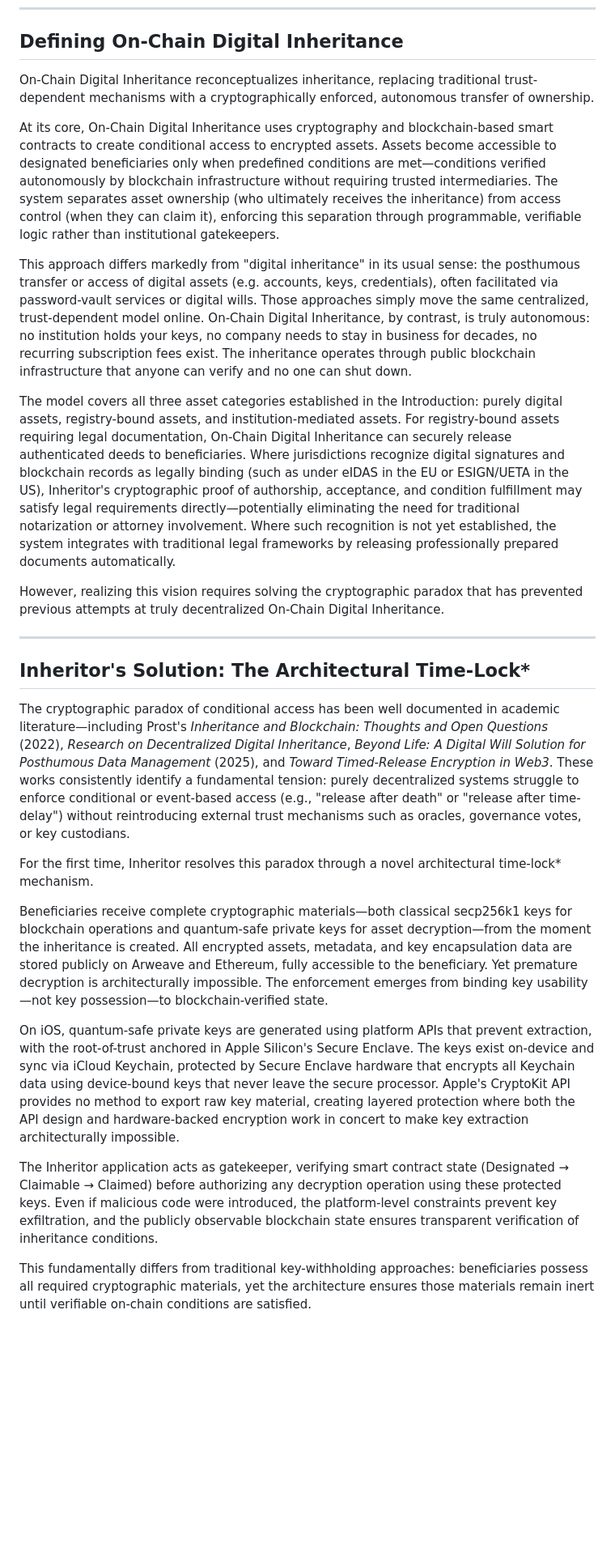
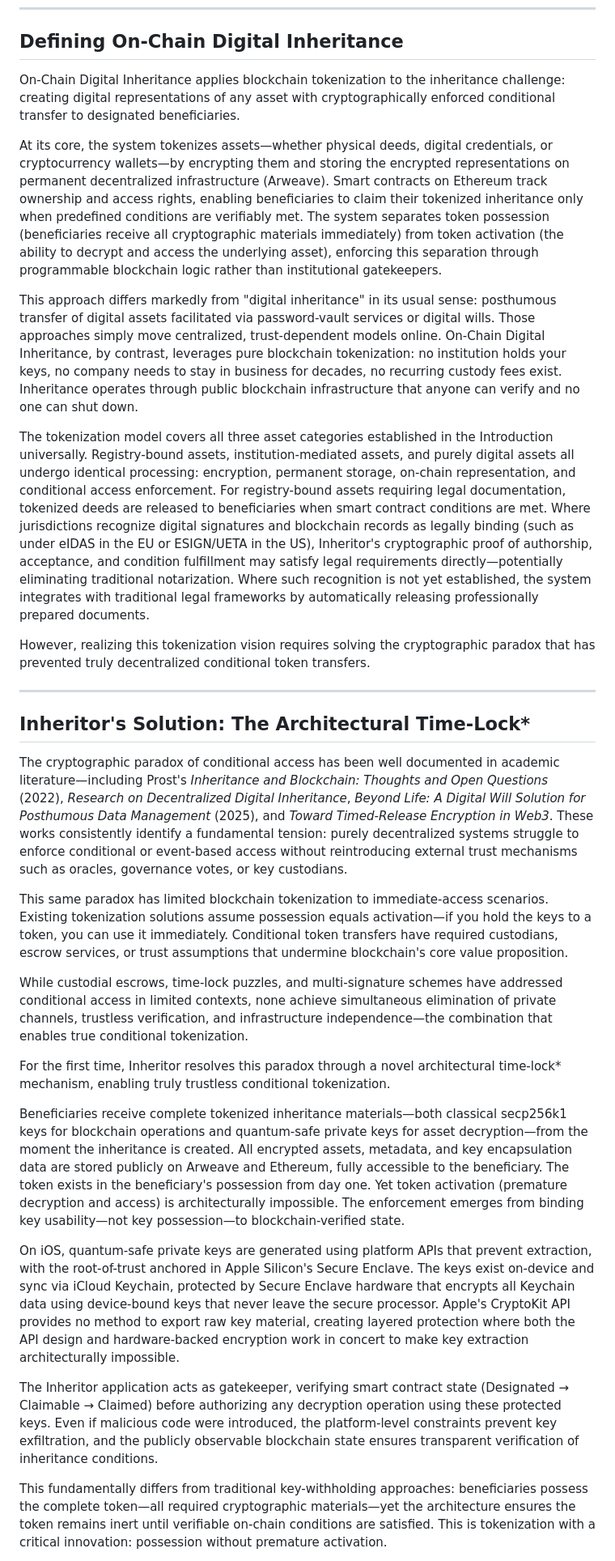
Before and after one commit to Inheritor-app/public, a Markdown page: WhitePaper.md, the part around one of its changes. Shown at 81% size. Rendered like a GitHub page; blank space fills up the shorter version.

```diff
--- a/WhitePaper.md
+++ b/WhitePaper.md
@@ -73,29 +78,33 @@ To address this fundamental limitation, a new approach is needed—one that reco
 
 ## Defining On-Chain Digital Inheritance
 
-On-Chain Digital Inheritance reconceptualizes inheritance, replacing traditional trust-dependent mechanisms with a cryptographically enforced, autonomous transfer of ownership.
+On-Chain Digital Inheritance applies blockchain tokenization to the inheritance challenge: creating digital representations of any asset with cryptographically enforced conditional transfer to designated beneficiaries.
 
-At its core, On-Chain Digital Inheritance uses cryptography and blockchain-based smart contracts to create conditional access to encrypted assets. Assets become accessible to designated beneficiaries only when predefined conditions are met—conditions verified autonomously by blockchain infrastructure without requiring trusted intermediaries. The system separates asset ownership (who ultimately receives the inheritance) from access control (when they can claim it), enforcing this separation through programmable, verifiable logic rather than institutional gatekeepers.
+At its core, the system tokenizes assets—whether physical deeds, digital credentials, or cryptocurrency wallets—by encrypting them and storing the encrypted representations on permanent decentralized infrastructure (Arweave). Smart contracts on Ethereum track ownership and access rights, enabling beneficiaries to claim their tokenized inheritance only when predefined conditions are verifiably met. The system separates token possession (beneficiaries receive all cryptographic materials immediately) from token activation (the ability to decrypt and access the underlying asset), enforcing this separation through programmable blockchain logic rather than institutional gatekeepers.
 
-This approach differs markedly from "digital inheritance" in its usual sense: the posthumous transfer or access of digital assets (e.g. accounts, keys, credentials), often facilitated via password-vault services or digital wills. Those approaches simply move the same centralized, trust-dependent model online. On-Chain Digital Inheritance, by contrast, is truly autonomous: no institution holds your keys, no company needs to stay in business for decades, no recurring subscription fees exist. The inheritance operates through public blockchain infrastructure that anyone can verify and no one can shut down.
+This approach differs markedly from "digital inheritance" in its usual sense: posthumous transfer of digital assets facilitated via password-vault services or digital wills. Those approaches simply move centralized, trust-dependent models online. On-Chain Digital Inheritance, by contrast, leverages pure blockchain tokenization: no institution holds your keys, no company needs to stay in business for decades, no recurring custody fees exist. Inheritance operates through public blockchain infrastructure that anyone can verify and no one can shut down.
 
-The model covers all three asset categories established in the Introduction: purely digital assets, registry-bound assets, and institution-mediated assets. For registry-bound assets requiring legal documentation, On-Chain Digital Inheritance can securely release authenticated deeds to beneficiaries. Where jurisdictions recognize digital signatures and blockchain records as legally binding (such as under eIDAS in the EU or ESIGN/UETA in the US), Inheritor's cryptographic proof of authorship, acceptance, and condition fulfillment may satisfy legal requirements directly—potentially eliminating the need for traditional notarization or attorney involvement. Where such recognition is not yet established, the system integrates with traditional legal frameworks by releasing professionally prepared documents automatically.
+The tokenization model covers all three asset categories established in the Introduction universally. Registry-bound assets, institution-mediated assets, and purely digital assets all undergo identical processing: encryption, permanent storage, on-chain representation, and conditional access enforcement. For registry-bound assets requiring legal documentation, tokenized deeds are released to beneficiaries when smart contract conditions are met. Where jurisdictions recognize digital signatures and blockchain records as legally binding (such as under eIDAS in the EU or ESIGN/UETA in the US), Inheritor's cryptographic proof of authorship, acceptance, and condition fulfillment may satisfy legal requirements directly—potentially eliminating traditional notarization. Where such recognition is not yet established, the system integrates with traditional legal frameworks by automatically releasing professionally prepared documents.
 
-However, realizing this vision requires solving the cryptographic paradox that has prevented previous attempts at truly decentralized On-Chain Digital Inheritance.
+However, realizing this tokenization vision requires solving the cryptographic paradox that has prevented truly decentralized conditional token transfers.
 
 ---
 
 ## Inheritor's Solution: The Architectural Time-Lock*
 
-The cryptographic paradox of conditional access has been well documented in academic literature—including Prost's _Inheritance and Blockchain: Thoughts and Open Questions_ (2022), _Research on Decentralized Digital Inheritance_, _Beyond Life: A Digital Will Solution for Posthumous Data Management_ (2025), and _Toward Timed-Release Encryption in Web3_. These works consistently identify a fundamental tension: purely decentralized systems struggle to enforce conditional or event-based access (e.g., "release after death" or "release after time-delay") without reintroducing external trust mechanisms such as oracles, governance votes, or key custodians.
+The cryptographic paradox of conditional access has been well documented in academic literature—including Prost's _Inheritance and Blockchain: Thoughts and Open Questions_ (2022), _Research on Decentralized Digital Inheritance_, _Beyond Life: A Digital Will Solution for Posthumous Data Management_ (2025), and _Toward Timed-Release Encryption in Web3_. These works consistently identify a fundamental tension: purely decentralized systems struggle to enforce conditional or event-based access without reintroducing external trust mechanisms such as oracles, governance votes, or key custodians.
 
-For the first time, Inheritor resolves this paradox through a novel architectural time-lock* mechanism.
+This same paradox has limited blockchain tokenization to immediate-access scenarios. Existing tokenization solutions assume possession equals activation—if you hold the keys to a token, you can use it immediately. Conditional token transfers have required custodians, escrow services, or trust assumptions that undermine blockchain's core value proposition.
 
-Beneficiaries receive complete cryptographic materials—both classical secp256k1 keys for blockchain operations and quantum-safe private keys for asset decryption—from the moment the inheritance is created. All encrypted assets, metadata, and key encapsulation data are stored publicly on Arweave and Ethereum, fully accessible to the beneficiary. Yet premature decryption is architecturally impossible. The enforcement emerges from binding key usability—not key possession—to blockchain-verified state.
+While custodial escrows, time-lock puzzles, and multi-signature schemes have addressed conditional access in limited contexts, none achieve simultaneous elimination of private channels, trustless verification, and infrastructure independence—the combination that enables true conditional tokenization.
+
+For the first time, Inheritor resolves this paradox through a novel architectural time-lock* mechanism, enabling truly trustless conditional tokenization.
+
+Beneficiaries receive complete tokenized inheritance materials—both classical secp256k1 keys for blockchain operations and quantum-safe private keys for asset decryption—from the moment the inheritance is created. All encrypted assets, metadata, and key encapsulation data are stored publicly on Arweave and Ethereum, fully accessible to the beneficiary. The token exists in the beneficiary's possession from day one. Yet token activation (premature decryption and access) is architecturally impossible. The enforcement emerges from binding key usability—not key possession—to blockchain-verified state.
 
 On iOS, quantum-safe private keys are generated using platform APIs that prevent extraction, with the root-of-trust anchored in Apple Silicon's Secure Enclave. The keys exist on-device and sync via iCloud Keychain, protected by Secure Enclave hardware that encrypts all Keychain data using device-bound keys that never leave the secure processor. Apple's CryptoKit API provides no method to export raw key material, creating layered protection where both the API design and hardware-backed encryption work in concert to make key extraction architecturally impossible.
 
 The Inheritor application acts as gatekeeper, verifying smart contract state (Designated → Claimable → Claimed) before authorizing any decryption operation using these protected keys. Even if malicious code were introduced, the platform-level constraints prevent key exfiltration, and the publicly observable blockchain state ensures transparent verification of inheritance conditions.
 
-This fundamentally differs from traditional key-withholding approaches: beneficiaries possess all required cryptographic materials, yet the architecture ensures those materials remain inert until verifiable on-chain conditions are satisfied.
+This fundamentally differs from traditional key-withholding approaches: beneficiaries possess the complete token—all required cryptographic materials—yet the architecture ensures the token remains inert until verifiable on-chain conditions are satisfied. This is tokenization with a critical innovation: possession without premature activation.
 
```
Also changed, not shown: other parts of WhitePaper.md (+40 -31 lines).
